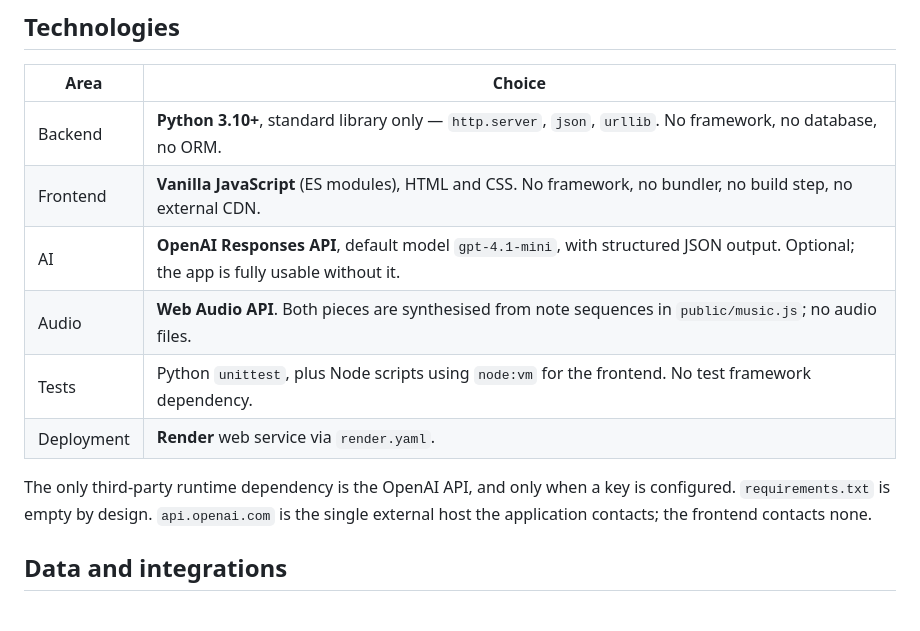
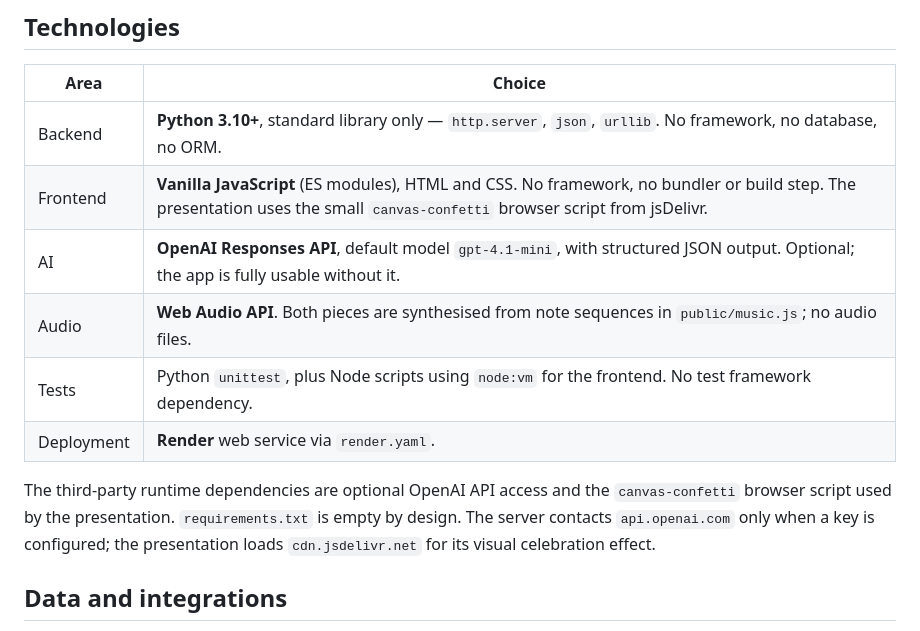
Before and after one commit to BAITC-Hacks/hack-6afbf9d9-seniors, a Markdown page: README.md, the part around the change. Drawn GitHub-style.

Commit message:
Document presentation CDN dependency

```diff
--- a/README.md
+++ b/README.md
@@ -31,13 +31,13 @@ Every participant starts with the same synthetic data and **100 budget units**.
 | Area | Choice |
 |---|---|
 | Backend | **Python 3.10+**, standard library only — `http.server`, `json`, `urllib`. No framework, no database, no ORM. |
-| Frontend | **Vanilla JavaScript** (ES modules), HTML and CSS. No framework, no bundler, no build step, no external CDN. |
+| Frontend | **Vanilla JavaScript** (ES modules), HTML and CSS. No framework, no bundler or build step. The presentation uses the small `canvas-confetti` browser script from jsDelivr. |
 | AI | **OpenAI Responses API**, default model `gpt-4.1-mini`, with structured JSON output. Optional; the app is fully usable without it. |
 | Audio | **Web Audio API**. Both pieces are synthesised from note sequences in `public/music.js`; no audio files. |
 | Tests | Python `unittest`, plus Node scripts using `node:vm` for the frontend. No test framework dependency. |
 | Deployment | **Render** web service via `render.yaml`. |
 
-The only third-party runtime dependency is the OpenAI API, and only when a key is configured. `requirements.txt` is empty by design. `api.openai.com` is the single external host the application contacts; the frontend contacts none.
+The third-party runtime dependencies are optional OpenAI API access and the `canvas-confetti` browser script used by the presentation. `requirements.txt` is empty by design. The server contacts `api.openai.com` only when a key is configured; the presentation loads `cdn.jsdelivr.net` for its visual celebration effect.
 
 ## Data and integrations
 
```
